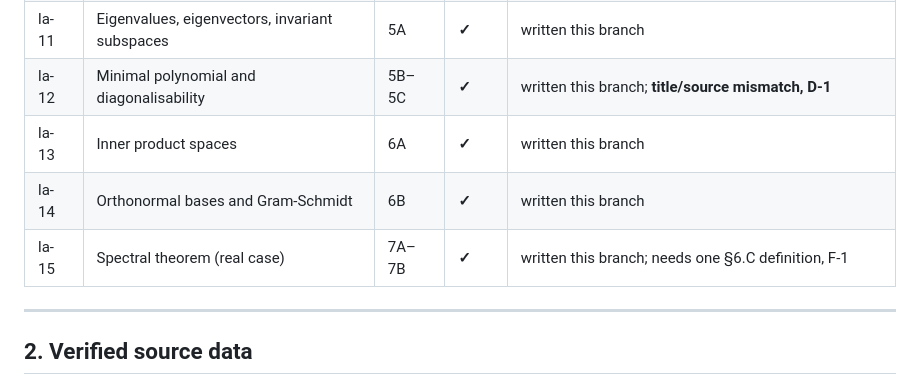
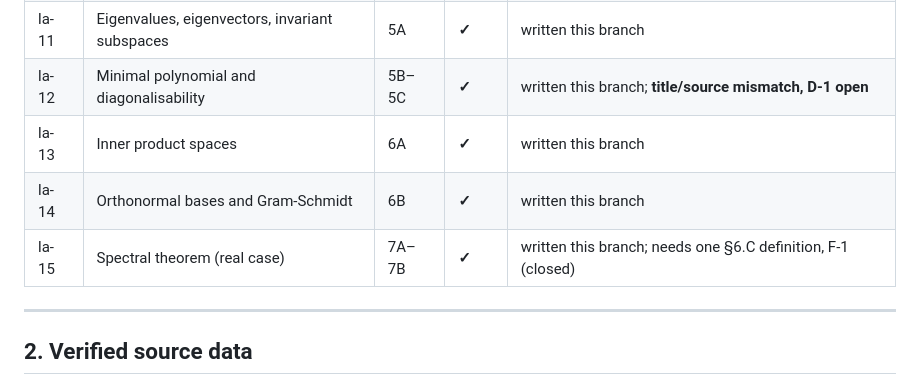
Before and after one commit to stephendor/MathUni, a Markdown page: docs/plans/2026-08-22-s1-la-content.md, the part around one of its changes. Drawn GitHub-style.

```diff
--- a/docs/plans/2026-08-22-s1-la-content.md
+++ b/docs/plans/2026-08-22-s1-la-content.md
@@ -31,10 +31,10 @@ all fifteen units cite Axler and nothing else.
 | la-09 | Products and quotient spaces | 3E | **✓** | written this branch |
 | la-10 | Duality | 3F | **✓** | written this branch |
 | la-11 | Eigenvalues, eigenvectors, invariant subspaces | 5A | **✓** | written this branch |
-| la-12 | Minimal polynomial and diagonalisability | 5B–5C | **✓** | written this branch; **title/source mismatch, D-1** |
+| la-12 | Minimal polynomial and diagonalisability | 5B–5C | **✓** | written this branch; **title/source mismatch, D-1 open** |
 | la-13 | Inner product spaces | 6A | **✓** | written this branch |
 | la-14 | Orthonormal bases and Gram-Schmidt | 6B | **✓** | written this branch |
-| la-15 | Spectral theorem (real case) | 7A–7B | **✓** | written this branch; needs one §6.C definition, F-1 |
+| la-15 | Spectral theorem (real case) | 7A–7B | **✓** | written this branch; needs one §6.C definition, F-1 (closed) |
 
 ---
 
```
Also changed, not shown: other parts of docs/plans/2026-08-22-s1-la-content.md (+86 -21 lines).
